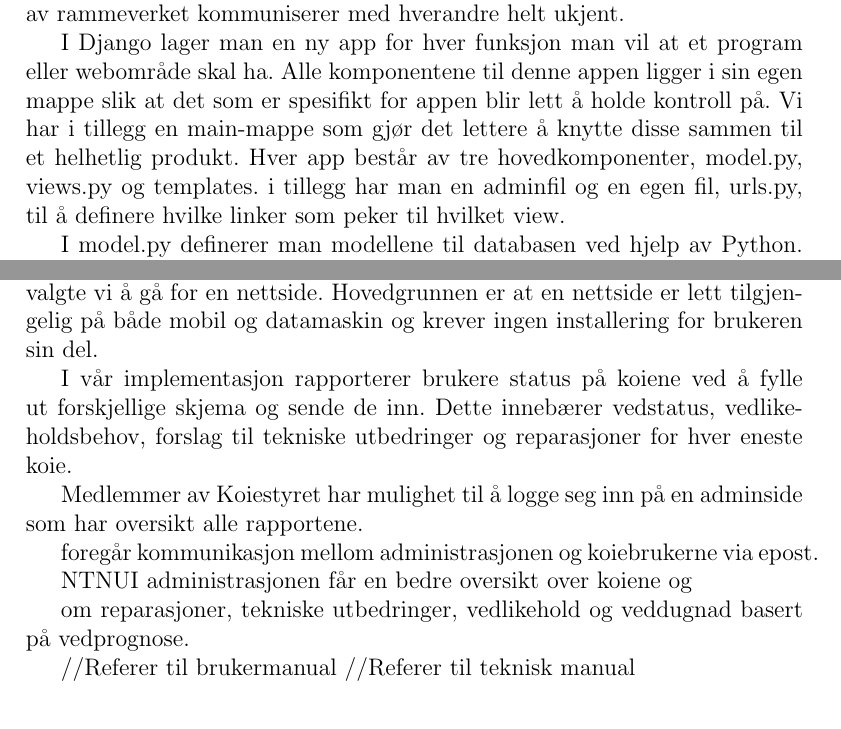
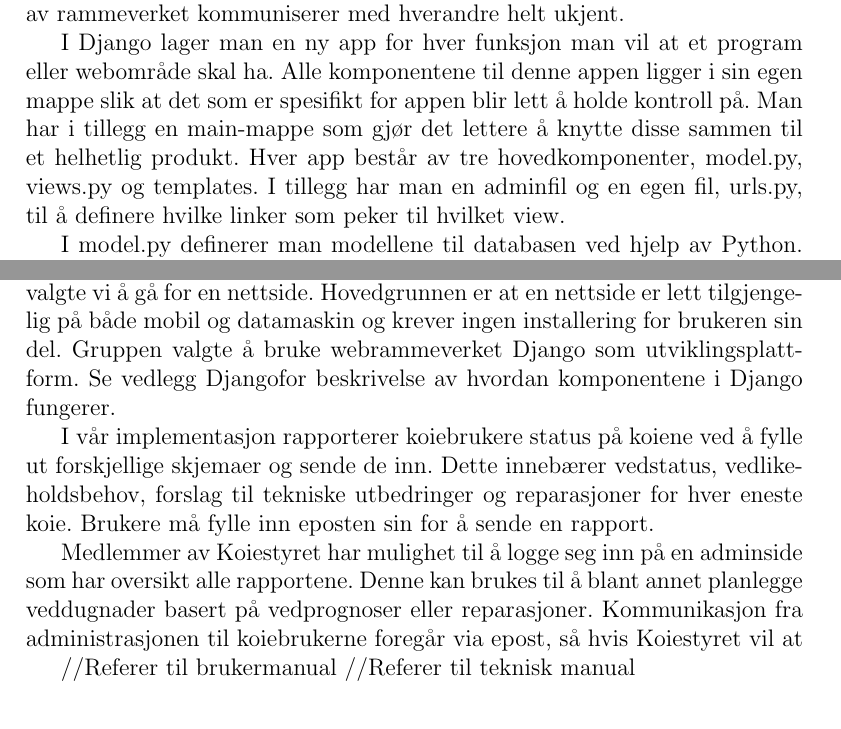
Before and after one commit to IT1901-Gruppe08/Prosjektrapport, a LaTeX document (Prosjektrapport.tex): two parts of pages 10 and 20 of 22, joined at a grey line, cut so that both start at the same text. Compiled offline with pdfLaTeX.

Commit message:
Checkpoint

```diff
--- a/Prosjektrapport.tex
+++ b/Prosjektrapport.tex
@@ -191,7 +191,7 @@ I tillegg til at man kan ha flere branches, vil man trenge godkjenning av andre
 \bigskip \noindent \textbf{Kort om django}
 \par Django er et webrammeverk som er skrevet i Python, og valget falt på dette fremfor en del andre webrammeverk, for eksempel Ruby on Rails, da alle i gruppen hadde erfaring med Python fra før av. En del av prosjektet er selvfølgelig å tilegne seg ny kunnskap for å løse ukjente oppgaver, og selv om de fleste kunne Python, var oppsettet til Django, og hvordan de ulike delene av rammeverket kommuniserer med hverandre helt ukjent.
 
-I Django lager man en ny app for hver funksjon man vil at et program eller webområde skal ha. Alle komponentene til denne appen ligger i sin egen mappe slik at det som er spesifikt for appen blir lett å holde kontroll på. Vi har i tillegg en main-mappe som gjør det lettere å knytte disse sammen til et helhetlig produkt. Hver app består av tre hovedkomponenter, model.py, views.py og templates. i tillegg har man en adminfil og en egen fil, urls.py, til å definere hvilke linker som peker til hvilket view.
+I Django lager man en ny app for hver funksjon man vil at et program eller webområde skal ha. Alle komponentene til denne appen ligger i sin egen mappe slik at det som er spesifikt for appen blir lett å holde kontroll på. Man har i tillegg en main-mappe som gjør det lettere å knytte disse sammen til et helhetlig produkt. Hver app består av tre hovedkomponenter, model.py, views.py og templates. I tillegg har man en adminfil og en egen fil, urls.py, til å definere hvilke linker som peker til hvilket view.
 
 I model.py definerer man modellene til databasen ved hjelp av Python. Man slipper både å skrive SQL-kode og det er enkelt å gjøre en kjapp endring på databasen, da django ordner det for en. Etter å ha definert feltene vil man hente dem ut via views.py, denne filen fungere både som en controller som definerer hva man kan gjøre med informasjonen, samt delvis som et view som gir brukeren muligheten til å se og å modifisere informasjonen. Templates er det siste, og øverste, laget i appen og er skrevet i HTML. Det definerer hvordan siden skal vises i nettleseren. Urls.py definere hvilke linker som er koblet til hvilket view og admin.py definere felter i klasser i adminpanelet og hvilke data som skal hentes ut fra databasen.
 
@@ -363,18 +363,11 @@ Brenndiagrammet viser hvordan progresjonen for oppgavene var i denne sprinten (s
 	Tidlig i prosjektet bestemte gruppen seg for at det var en god ide å skrive en risikoanalyse for hvilke faktorer som kunne hindre fremgangen i gruppen. Alle risikofaktorene er tilgjengelig i tabellform under vedlegg “risikoanalyse”. En viktig fordel for gruppen var at den bestod av mange gruppemedlemmer, så dermed kunne gruppen ta ansvar for å sette seg inn i og utføre arbeidsoppgaver ved fravær. Dette utspilte seg positivt, da flere fikk satt seg inn i andre deler av prosjektet.
 
 	\section{Produkt}
-	Før vi bestemte oss for hvilken løsning vi skulle velge for produktet, gikk vi over brukerhistoriene vi hadde fått for å vurdere hva som ville passe best for kunden. Etter å ha vurdert både desktop-program i JavaFX og en mobilapp, valgte vi å gå for en nettside. Hovedgrunnen er at en nettside er lett tilgjengelig på både mobil og datamaskin og krever ingen installering for brukeren sin del.
+	Før vi bestemte oss for hvilken løsning vi skulle velge for produktet, gikk vi over brukerhistoriene vi hadde fått for å vurdere hva som ville passe best for kunden. Etter å ha vurdert både desktop-program i JavaFX og en mobilapp, valgte vi å gå for en nettside. Hovedgrunnen er at en nettside er lett tilgjengelig på både mobil og datamaskin og krever ingen installering for brukeren sin del. Gruppen valgte å bruke webrammeverket Django som utviklingsplattform. Se vedlegg "Django" for beskrivelse av hvordan komponentene i Django fungerer.
 
-	I vår implementasjon rapporterer brukere status på koiene ved å fylle ut forskjellige skjema og sende de inn. Dette innebærer vedstatus, vedlikeholdsbehov, forslag til tekniske utbedringer og reparasjoner for hver eneste koie.
+	I vår implementasjon rapporterer koiebrukere status på koiene ved å fylle ut forskjellige skjemaer og sende de inn. Dette innebærer vedstatus, vedlikeholdsbehov, forslag til tekniske utbedringer og reparasjoner for hver eneste koie. Brukere må fylle inn eposten sin for å sende en rapport.
 
-	Medlemmer av Koiestyret har mulighet til å logge seg inn på en adminside som har oversikt alle rapportene.
-
-	foregår kommunikasjon mellom administrasjonen og koiebrukerne via epost.
-
-    NTNUI administrasjonen får en bedre oversikt over koiene og
-
-    om reparasjoner, tekniske utbedringer, vedlikehold og veddugnad basert på vedprognose.
-
+	Medlemmer av Koiestyret har mulighet til å logge seg inn på en adminside som har oversikt alle rapportene. Denne kan brukes til å blant annet planlegge veddugnader basert på vedprognoser eller reparasjoner. Kommunikasjon fra administrasjonen til koiebrukerne foregår via epost, så hvis Koiestyret vil at
 
 	//Referer til brukermanual
 	//Referer til teknisk manual
```
